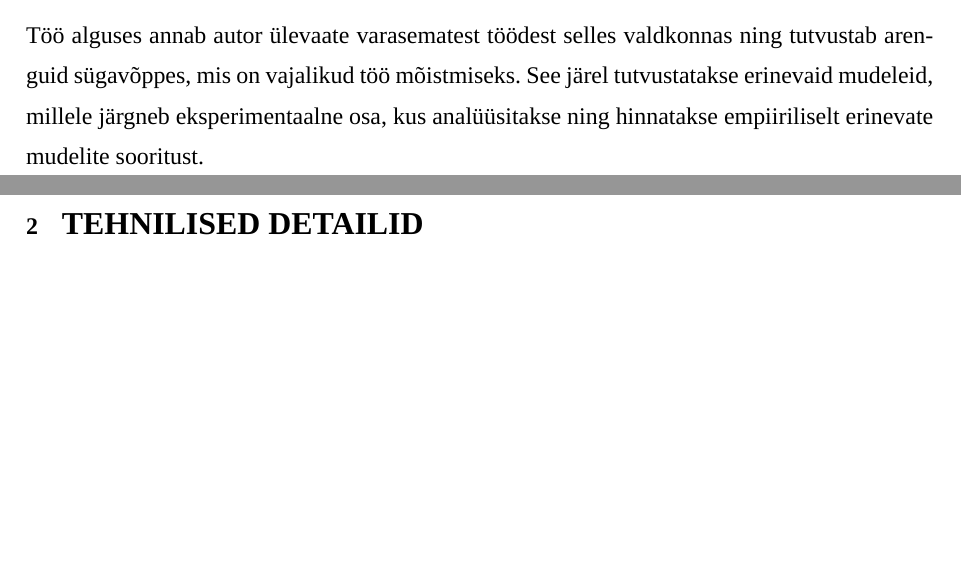
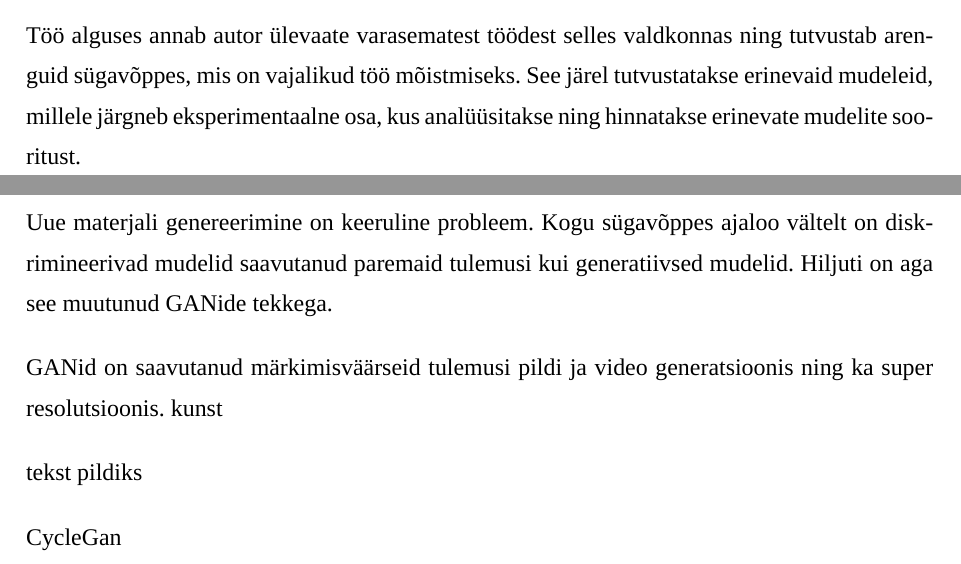
Before and after one commit to karl-joan/text2art-gan, a LaTeX document (paper/paber.tex): two parts of pages 4 and 5 of 7 before the commit and two parts of pages 4 and 5 of 8 after it, joined at a grey line, cut so that both start at the same text, the shorter picture padded with empty space. Compiled offline with XeLaTeX; a missing font is replaced by an installed copy or a similar font.

Commit message:
Worked on paper

```diff
--- a/paper/paber.tex
+++ b/paper/paber.tex
@@ -22,11 +22,20 @@
 	\newcommand*{\seedefinition}[1]{(\hyperref[def:#1]{vt~definitsiooni})}
 
     \unsection{Sissejuhatus}
+
+
     Uurimistöö eesmärk on luua mudel, mis on võimeline ise genereerima kunsti teksti põhjal, ja et autor selle juures laiendadaks ja kinnitadaks oma teadmisi sügavõppest.
 
-    Töö alguses annab autor ülevaate varasematest töödest selles valdkonnas ning tutvustab arenguid sügavõppes, mis on vajalikud töö mõistmiseks. See järel tutvustatakse erinevaid mudeleid, millele järgneb eksperimentaalne osa, kus analüüsitakse ning hinnatakse empiiriliselt erinevate mudelite sooritust.
+    Töö alguses annab autor ülevaate varasematest töödest selles valdkonnas ning tutvustab arenguid sügavõppes, mis on vajalikud töö mõistmiseks. See järel tutvustatakse erinevaid mudeleid, millele järgneb eksperimentaalne osa, kus analüüsitakse ning hinnatakse erinevate mudelite sooritust.
 
     \section{Varasemad tööd}
+    Uue materjali genereerimine on keeruline probleem. Kogu sügavõppes ajaloo vältelt on diskrimineerivad mudelid saavutanud paremaid tulemusi kui generatiivsed mudelid. Hiljuti on aga see muutunud GANide tekkega.
+
+    GANid on saavutanud märkimisväärseid tulemusi pildi ja video generatsioonis ning ka super resolutsioonis. kunst
+
+    tekst pildiks
+
+    CycleGan
 
     %  \section{Mudel}
     \section{Tehnilised detailid}
```
Also changed, not shown: paper/paber.tex (7 more changed lines).
